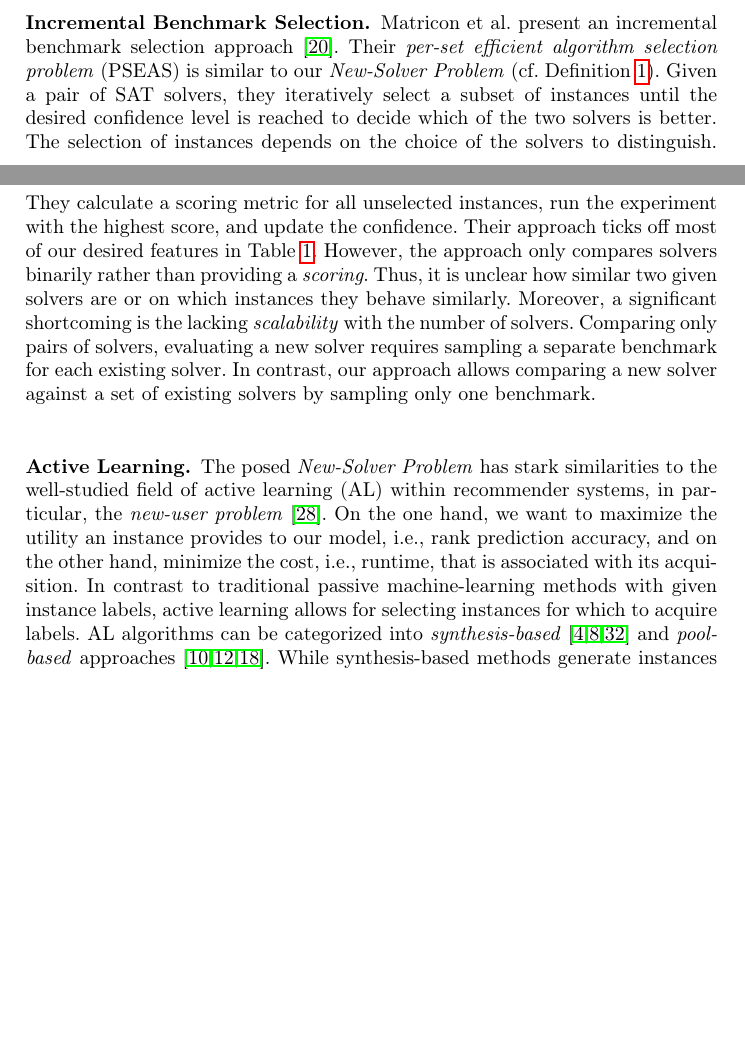
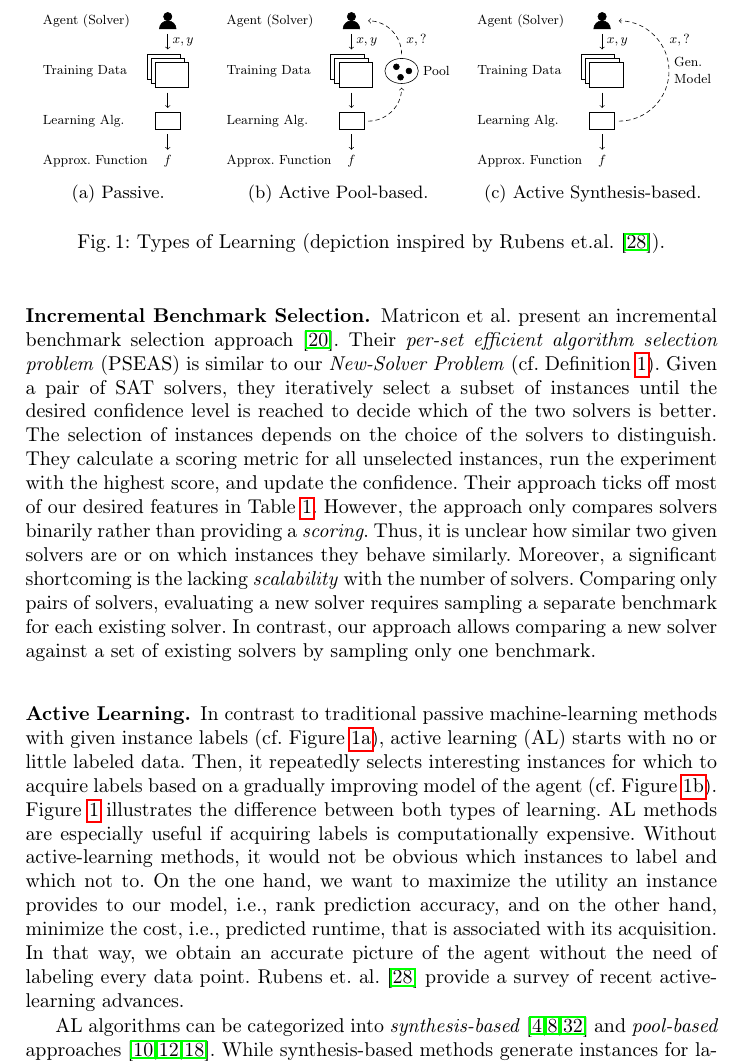
Before and after one commit to mathefuchs/al-for-sat-solver-benchmarking, a LaTeX thesis (paper/paper.tex): two parts of pages 3 and 4 of 18 before the commit and part of page 4 of 19 after it, the two joined at a grey line, cut at the place of the change, the shorter picture padded with empty space. Compiled offline with pdfLaTeX.

Commit message:
Add first batch of revisions

```diff
--- a/paper/paper.tex
+++ b/paper/paper.tex
@@ -176,15 +178,133 @@ Comparing only pairs of solvers, evaluating a new solver requires sampling a sep
 In contrast, our approach allows comparing a new solver against a set of existing solvers by sampling only one benchmark.
 
 \subsubsection{Active Learning.}
-%JB: TODO: explain AL for non-ML audience (comment of Reviewer 2)
-%JB: TODO: (re-)add figure for AL cycle or explain the latter better (comment of Reviewer 2); could also be placed in next section
 
-The posed \emph{New-Solver Problem} has stark similarities to the well-studied field of active learning (AL) within recommender systems, in particular, the \emph{new-user problem}~\cite{RubensESK15}.
-On the one hand, we want to maximize the utility an instance provides to our model, i.e., rank prediction accuracy, and on the other hand, minimize the cost, i.e., runtime, that is associated with its acquisition.
-In contrast to traditional passive machine-learning methods with given instance labels, active learning allows for selecting instances for which to acquire labels.
+In contrast to traditional passive machine-learning methods with given instance labels (cf. Figure~\ref{fig:passive}), active learning (AL) starts with no or little labeled data.
+Then, it repeatedly selects interesting instances for which to acquire labels based on a gradually improving model of the agent (cf. Figure~\ref{fig:activepool}).
+Figure~\ref{fig:learning} illustrates the difference between both types of learning.
+AL methods are especially useful if acquiring labels is computationally expensive.
+Without active-learning methods, it would not be obvious which instances to label and which not to.
+On the one hand, we want to maximize the utility an instance provides to our model, i.e., rank prediction accuracy, and on the other hand, minimize the cost, i.e., predicted runtime, that is associated with its acquisition.
+In that way, we obtain an accurate picture of the agent without the need of labeling every data point.
+Rubens et.~al.~\cite{RubensESK15} provide a survey of recent active-learning advances.
+
+\begin{figure}[tbp!]
+  \centering
+  \begin{tabular}[c]{ccc}
+  \begin{subfigure}[b]{0.26\textwidth}
+  \centering
+  \resizebox{!}{2.85cm}{
+  \begin{tikzpicture}
+  \draw[fill=black]  (-2.8,3.7) ellipse (0.1 and 0.1);
+  \draw[fill=black]  (-2.6,3.4) arc (0:180:0.2);
+  \node[right] at (-5.9,3.6) {Agent (Solver)};
+  \draw[fill=white]  (-3.3,2.8) rectangle (-2.5,2.2);
+  \draw[fill=white]  (-3.2,2.7) rectangle (-2.4,2.1);
+  \draw[fill=white]  (-3.1,2.6) rectangle (-2.3,2);
+  \node[right] at (-5.9,2.4) {Training Data};
+  \node (v1) at (-2.8,3.4) {};
+  \node (v2) at (-2.8,2.8) {};
+  \draw[->]  (v1) edge (v2);
+  \node[right] at (-2.8,3.1) {$x, y$};
+  \node (v3) at (-2.8,2) {};
+  \node (v4) at (-2.8,1.4) {};
+  \draw[->]  (v3) edge (v4);
+  \draw  (-3.1,1.4) rectangle (-2.5,1);
+  \draw  (-2.4,3.2) rectangle (-2.4,3.2);
+  \node[right] at (-5.9,1.2) {Learning Alg.};
+  \node (v5) at (-2.8,1) {};
+  \node (v6) at (-2.8,0.4) {};
+  \draw[->]  (v5) edge (v6);
+  \node[right] at (-5.9,0.25) {Approx. Function};
+  \node at (-2.8,0.25) {$f$};
+  \end{tikzpicture}
+  }
+  \caption{Passive.}
+  \label{fig:passive}
+  \end{subfigure}
+  &
+  \begin{subfigure}[b]{0.36\textwidth}
+  \centering
+  \resizebox{!}{2.85cm}{
+  \begin{tikzpicture}
+  \draw[fill=black]  (-2.8,3.7) ellipse (0.1 and 0.1);
+  \draw[fill=black]  (-2.6,3.4) arc (0:180:0.2);
+  \node[right] at (-5.9,3.6) {Agent (Solver)};
+  \draw[fill=white]  (-3.3,2.8) rectangle (-2.5,2.2);
+  \draw[fill=white]  (-3.2,2.7) rectangle (-2.4,2.1);
+  \draw[fill=white]  (-3.1,2.6) rectangle (-2.3,2);
+  \node[right] at (-5.9,2.4) {Training Data};
+  \node (v1) at (-2.8,3.4) {};
+  \node (v2) at (-2.8,2.8) {};
+  \draw[->]  (v1) edge (v2);
+  \node[right] at (-2.8,3.1) {$x, y$};
+  \node (v3) at (-2.8,2) {};
+  \node (v4) at (-2.8,1.4) {};
+  \draw[->]  (v3) edge (v4);
+  \draw  (-3.1,1.4) rectangle (-2.5,1);
+  \draw  (-2.4,3.2) rectangle (-2.4,3.2);
+  \node[right] at (-5.9,1.2) {Learning Alg.};
+  \node (v5) at (-2.8,1) {};
+  \node (v6) at (-2.8,0.4) {};
+  \draw[->]  (v5) edge (v6);
+  \node[right] at (-5.9,0.25) {Approx. Function};
+  \node at (-2.8,0.25) {$f$};
+  \node[right] at (-1.2,2.4) {Pool};
+  \draw[->, densely dashed] (-2.4,1.2) arc (-90:0:0.8);
+  \draw[->, densely dashed] (-1.6,2.8) arc (0:90:0.8);
+  \node[right] at (-1.6,3.135) {$x, ?$};
+  \draw  (-1.6,2.4) ellipse (0.4 and 0.3);
+  \draw[fill=black]  (-1.725,2.5) ellipse (0.07 and 0.07);
+  \draw[fill=black]  (-1.625,2.25) ellipse (0.07 and 0.07);
+  \draw[fill=black]  (-1.425,2.4) ellipse (0.07 and 0.07);
+  \end{tikzpicture}
+  }
+  \caption{Active Pool-based.}
+  \label{fig:activepool}
+  \end{subfigure}
+  &
+  \begin{subfigure}[b]{0.36\textwidth}
+  \centering
+  \resizebox{!}{2.85cm}{
+  \begin{tikzpicture}
+  \draw[fill=black]  (-2.8,3.7) ellipse (0.1 and 0.1);
+  \draw[fill=black]  (-2.6,3.4) arc (0:180:0.2);
+  \node[right] at (-5.9,3.6) {Agent (Solver)};
+  \draw[fill=white]  (-3.3,2.8) rectangle (-2.5,2.2);
+  \draw[fill=white]  (-3.2,2.7) rectangle (-2.4,2.1);
+  \draw[fill=white]  (-3.1,2.6) rectangle (-2.3,2);
+  \node[right] at (-5.9,2.4) {Training Data};
+  \node (v1) at (-2.8,3.4) {};
+  \node (v2) at (-2.8,2.8) {};
+  \draw[->]  (v1) edge (v2);
+  \node[right] at (-2.8,3.1) {$x, y$};
+  \node (v3) at (-2.8,2) {};
+  \node (v4) at (-2.8,1.4) {};
+  \draw[->]  (v3) edge (v4);
+  \draw  (-3.1,1.4) rectangle (-2.5,1);
+  \draw  (-2.4,3.2) rectangle (-2.4,3.2);
+  \node[right] at (-5.9,1.2) {Learning Alg.};
+  \node (v5) at (-2.8,1) {};
+  \node (v6) at (-2.8,0.4) {};
+  \draw[->]  (v5) edge (v6);
+  \node[right] at (-5.9,0.25) {Approx. Function};
+  \node at (-2.8,0.25) {$f$};
+  \node[right, label={[align=left]Gen.\\Model}] at (-0.75,1.88) {};
+  \node[right] at (-1.3,3.135) {$x, ?$};
+  \draw[->, densely dashed] (-2.4,1.2) arc (-90:90:1.2);
+  \end{tikzpicture}
+  }
+  \caption{Active Synthesis-based.}
+  \label{fig:activesynth}
+  \end{subfigure}
+  \end{tabular}
+
+  \caption{Types of Learning (depiction inspired by Rubens~et.al.~\cite{RubensESK15}).}
+  \label{fig:learning}
+\end{figure}
+
 AL algorithms can be categorized into \emph{synthesis-bas\-ed} \cite{0001AEMN22,GarzonMG22,2019gaal} and \emph{pool-bas\-ed} approaches \cite{GolbandiKL11,HarpaleY08,KorenBV09}.
 While synthesis-based methods generate instances for labeling, pool-based methods rely on a fixed set of unlabeled instances from which to sample.
-
 Recent synthesis-based methods within the field of SAT solving show how to generate problem instances with desired properties~\cite{0001AEMN22,GarzonMG22}.
 This goal is, however, orthogonal to ours.
 While those approaches want to generate instances on which a solver is good or bad, we want to predict whether a solver is good or bad on an existing benchmark.
```
Also changed, not shown: paper/paper.tex (29 more changed lines).
